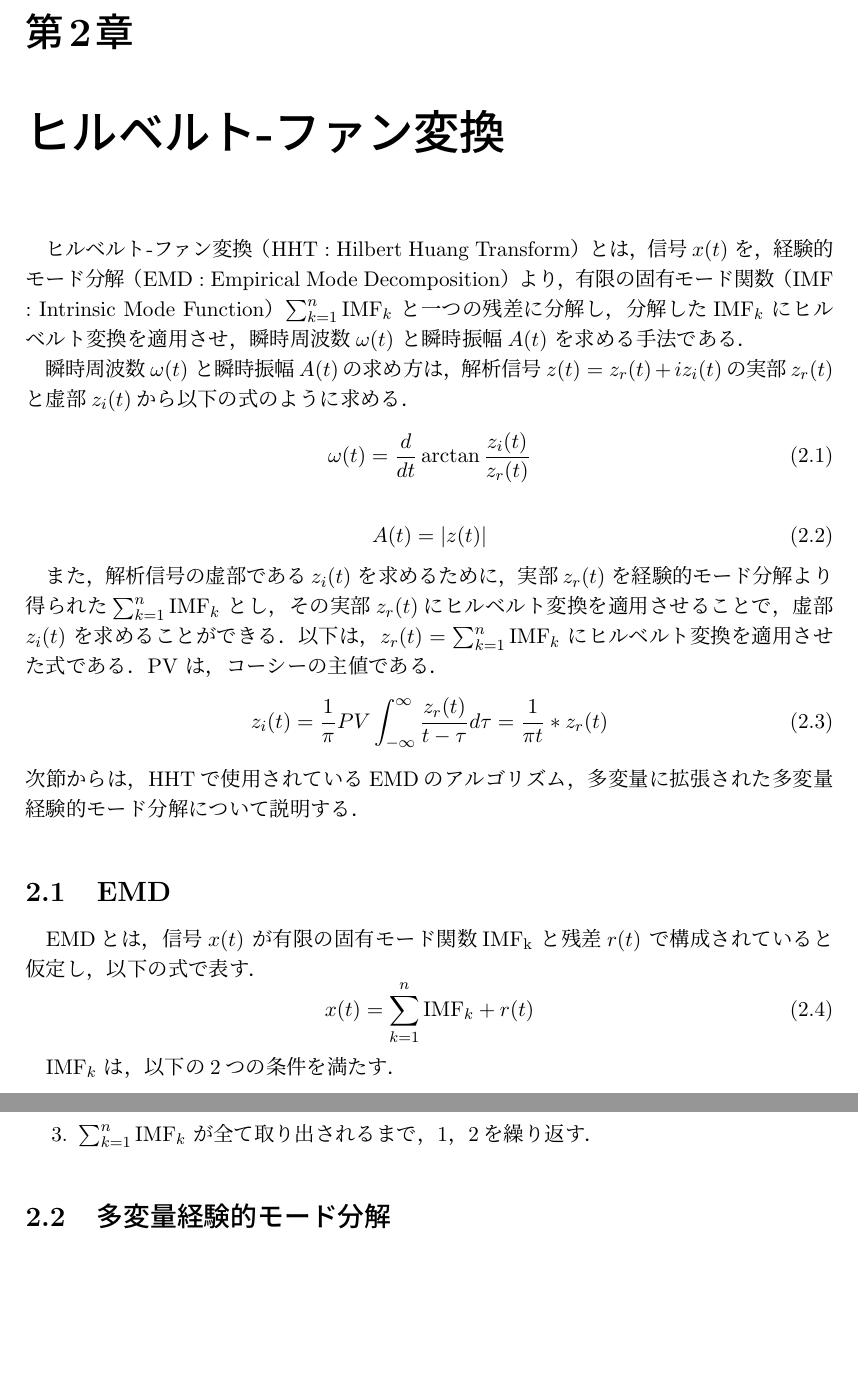
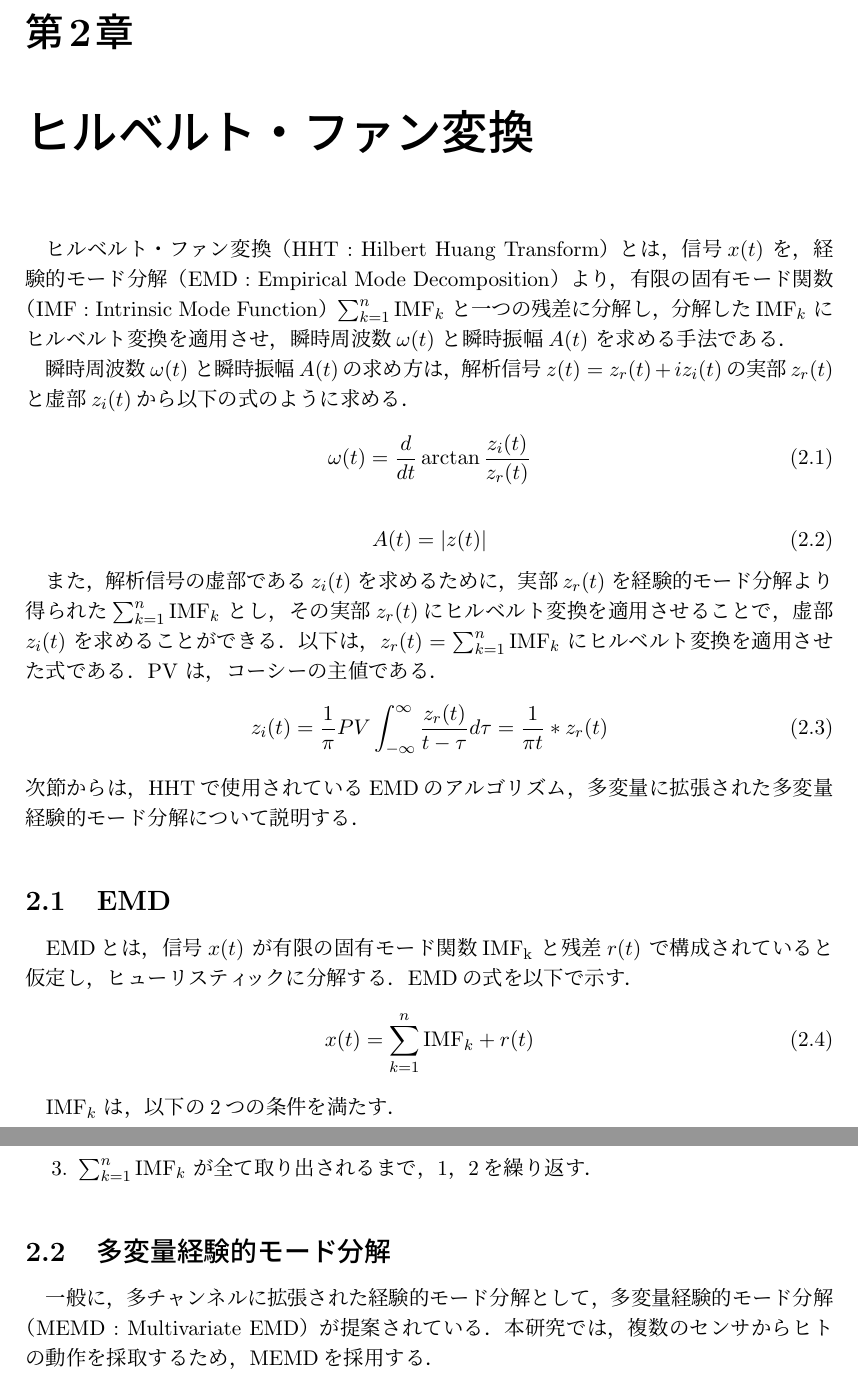
Before and after one commit to chudai8141/2022thesis, a LaTeX thesis (thesis.tex, which reads 02approach.tex): two parts of pages 8 and 9 of 16, joined at a grey line, cut so that both start at the same text, the shorter picture padded with empty space. Compiled offline with pLaTeX and dvipdfmx.

Commit message:
update thesis.

```diff
--- a/02approach.tex
+++ b/02approach.tex
@@ -1,6 +1,6 @@
-\chapter{ヒルベルト-ファン変換}
+\chapter{ヒルベルト・ファン変換}
 %
-ヒルベルト-ファン変換（HHT : Hilbert Huang Transform）とは，
+ヒルベルト・ファン変換（HHT : Hilbert Huang Transform）とは，
 信号$x(t)$ を，経験的モード分解（EMD : Empirical Mode Decomposition）より，有限の固有モード関数（IMF : Intrinsic Mode Function）$\sum_{k=1}^{n}{\rm{IMF}}_{k}$ と一つの残差に分解し，
 分解した${\rm{IMF}}_{k}$ にヒルベルト変換を適用させ，瞬時周波数$\omega(t)$ と瞬時振幅$A(t)$ を求める手法である．
 %
@@ -26,7 +26,8 @@
 
 \section{EMD}
 %
-EMDとは，信号$x(t)$ が有限の固有モード関数$\rm{IMF}_{k}$ と残差$r(t)$ で構成されていると仮定し，以下の式で表す．
+EMDとは，信号$x(t)$ が有限の固有モード関数$\rm{IMF}_{k}$ と残差$r(t)$ で構成されていると仮定し，ヒューリスティックに分解する．
+EMDの式を以下で示す．
 \begin{equation}
     \label{emd}
     x(t) = \sum_{k=1}^{n} {\rm{IMF}}_{k} + r(t)
@@ -63,4 +64,6 @@ EMDのアルゴリズムを以下に示す．
 
 \section{多変量経験的モード分解}
 %
+一般に，多チャンネルに拡張された経験的モード分解として，多変量経験的モード分解（MEMD : Multivariate EMD）が提案されている．
+本研究では，複数のセンサからヒトの動作を採取するため，MEMDを採用する．
 %
```
Also changed, not shown: 01introduction.tex (+0 -2 lines), thesis.pdf, 5 other files.
